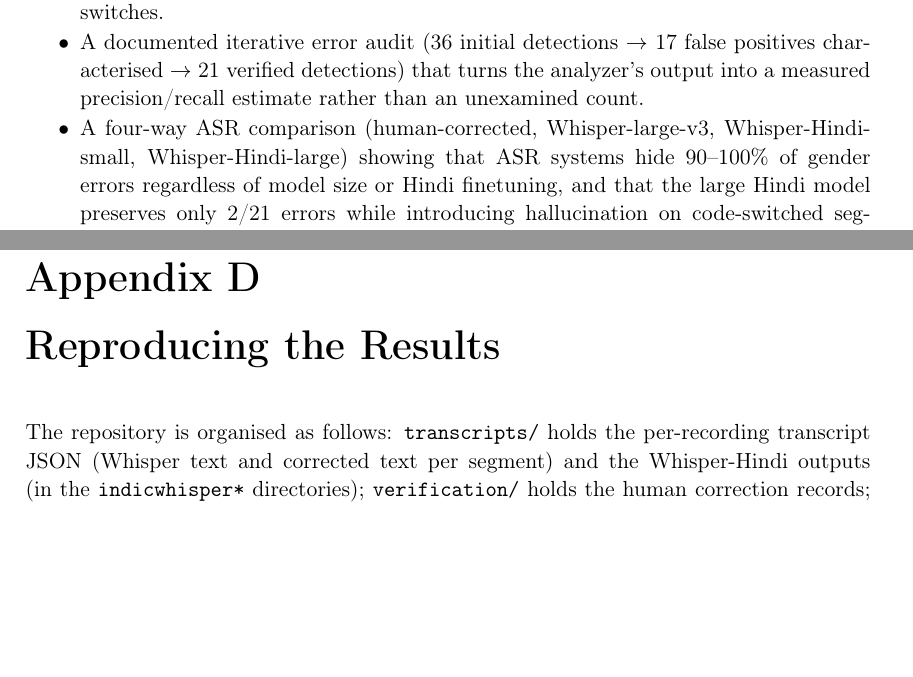
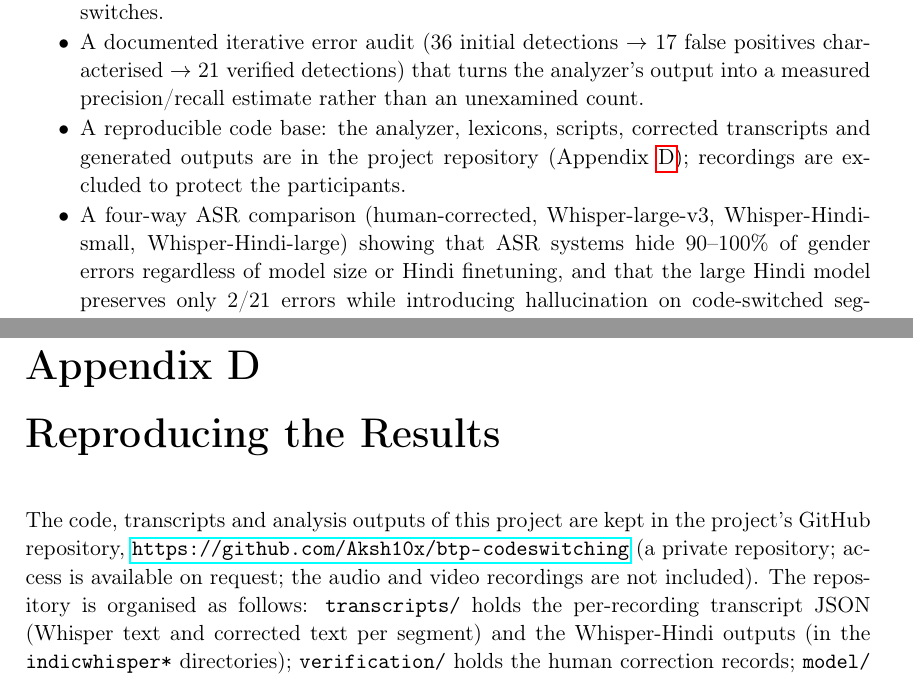
Before and after one commit to Aksh10x/btp-codeswitching, a LaTeX thesis (report/btp_report.tex): two parts of pages 14 and 53 of 58 before the commit and two parts of pages 14 and 54 of 59 after it, joined at a grey line, cut so that both start at the same text, the shorter picture padded with empty space. Compiled offline with pdfLaTeX.

Commit message:
Mention the project repository in the report
Co-Authored-By: Claude Sonnet 5.5 <noreply@anthropic.com>
Claude-Session: https://claude.ai/code/session_016AqpdcEy431uc4M2dyAfCQ

```diff
--- a/report/btp_report.tex
+++ b/report/btp_report.tex
@@ -296,6 +296,7 @@ We organise the analysis around four testable hypotheses, which are revisited in
   \item A catalog of 6 morphological transfer rules (R1--R6) grounded in the data, covering gender agreement, ergative case, and code-switching.
   \item A rule-based \texttt{MorphologyAwareAnalyzer} implemented in Python, with curated Hindi--Bengali lexicons, that detects gender errors, ergative avoidance, and classifies code-switches.
   \item A documented iterative error audit (36 initial detections $\to$ 17 false positives characterised $\to$ 21 verified detections) that turns the analyzer's output into a measured precision/recall estimate rather than an unexamined count.
+  \item A reproducible code base: the analyzer, lexicons, scripts, corrected transcripts and generated outputs are in the project repository (Appendix~\ref{app:repro}); recordings are excluded to protect the participants.
   \item A four-way ASR comparison (human-corrected, Whisper-large-v3, Whisper-Hindi-small, Whisper-Hindi-large) showing that ASR systems hide 90--100\% of gender errors regardless of model size or Hindi finetuning, and that the large Hindi model preserves only 2/21 errors while introducing hallucination on code-switched segments.
 \end{itemize}
 
@@ -1337,7 +1338,7 @@ The other 19 detections were true positives. After the four iterations of Table~
 \chapter{Reproducing the Results}
 \label{app:repro}
 
-The repository is organised as follows: \texttt{transcripts/} holds the per-recording transcript JSON (Whisper text and corrected text per segment) and the Whisper-Hindi outputs (in the \texttt{indicwhisper*} directories); \texttt{verification/} holds the human correction records; \texttt{model/} holds the analyzer, the lexicons, the transliterator and the section labeller; \texttt{analysis/} holds all generated outputs; and \texttt{scripts/} holds the extraction, transcription, comparison and Whisper-Hindi scripts. The commands below regenerate every table in Chapters~\ref{sec:eval} and \ref{sec:asr}; all steps are deterministic, and this report is compiled with XeLaTeX (the Devanagari examples require a Unicode engine).
+The code, transcripts and analysis outputs of this project are kept in the project's GitHub repository, \url{https://github.com/Aksh10x/btp-codeswitching} (a private repository; access is available on request; the audio and video recordings are not included). The repository is organised as follows: \texttt{transcripts/} holds the per-recording transcript JSON (Whisper text and corrected text per segment) and the Whisper-Hindi outputs (in the \texttt{indicwhisper*} directories); \texttt{verification/} holds the human correction records; \texttt{model/} holds the analyzer, the lexicons, the transliterator and the section labeller; \texttt{analysis/} holds all generated outputs; and \texttt{scripts/} holds the extraction, transcription, comparison and Whisper-Hindi scripts. The commands below regenerate every table in Chapters~\ref{sec:eval} and \ref{sec:asr}; all steps are deterministic, and this report is compiled with XeLaTeX (the Devanagari examples require a Unicode engine).
 
 \begin{verbatim}
 python3 run_analysis.py
```
Also changed, not shown: report/btp_report.pdf.
